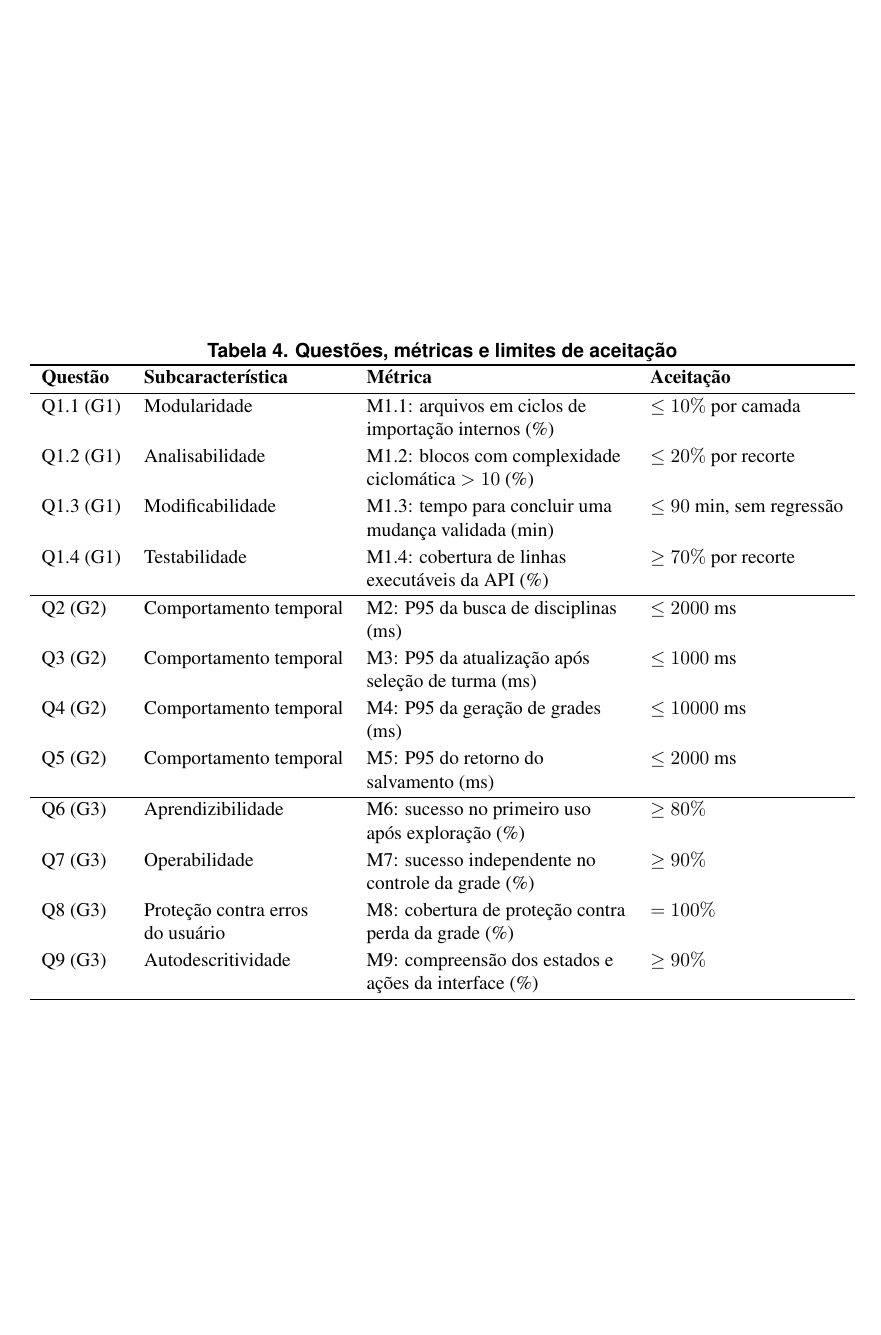
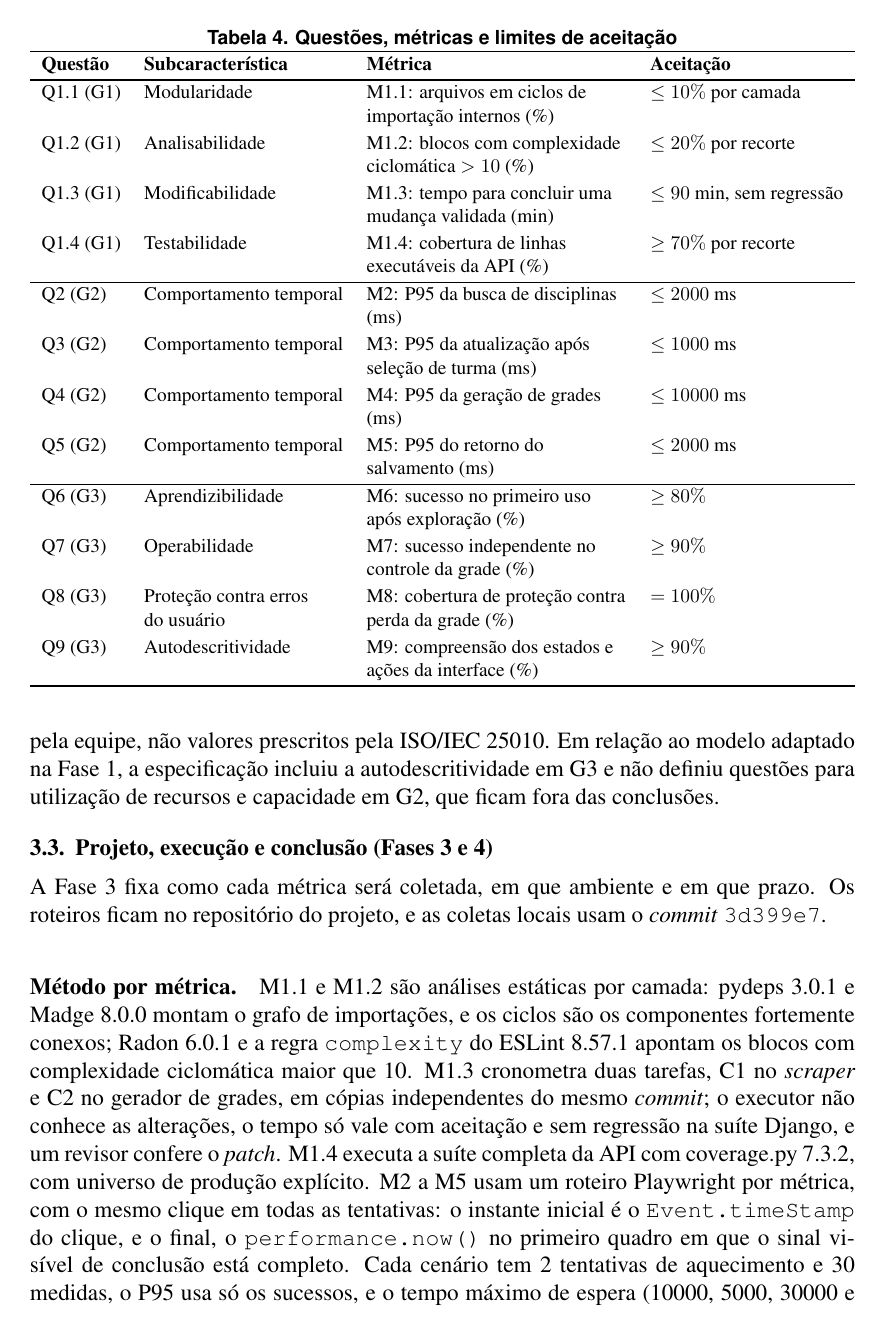
Before and after one commit to FCTE-Qualidade-de-Software-1/2026-2_T02_ELIZABETH_FRIEDMAN, a LaTeX paper (artigo/main.tex): page 5 of 15 before the commit and page 5 of 16 after it. The pictures show the PDF file artigo/Artigo___Qualida_Elizabeth_Friedman.pdf that the author committed with the source.

Commit message:
Artigo: Tabela 4 no topo da página e apêndice em página própria

```diff
--- a/artigo/main.tex
+++ b/artigo/main.tex
@@ -253,7 +253,7 @@ do ponto de vista dos estudantes, inclusive os de primeiro uso. Os objetivos se
 desdobram em doze questões, cada uma com uma hipótese e uma métrica principal,
 resumidas na Tabela~\ref{tab:gqm}.
 
-\begin{table}[htbp]
+\begin{table}[!t]
 \centering
 \caption{Questões, métricas e limites de aceitação}
 \label{tab:gqm}
@@ -842,6 +842,7 @@ identificados apenas por códigos nos dados publicados.
 \bibliographystyle{sbc}
 \bibliography{refs}
 
+\clearpage
 \appendix
 
 \section{Contribuição dos membros}\label{ap:contribuicao}
```
Also changed, not shown: artigo/Artigo___Qualida_Elizabeth_Friedman.pdf.
